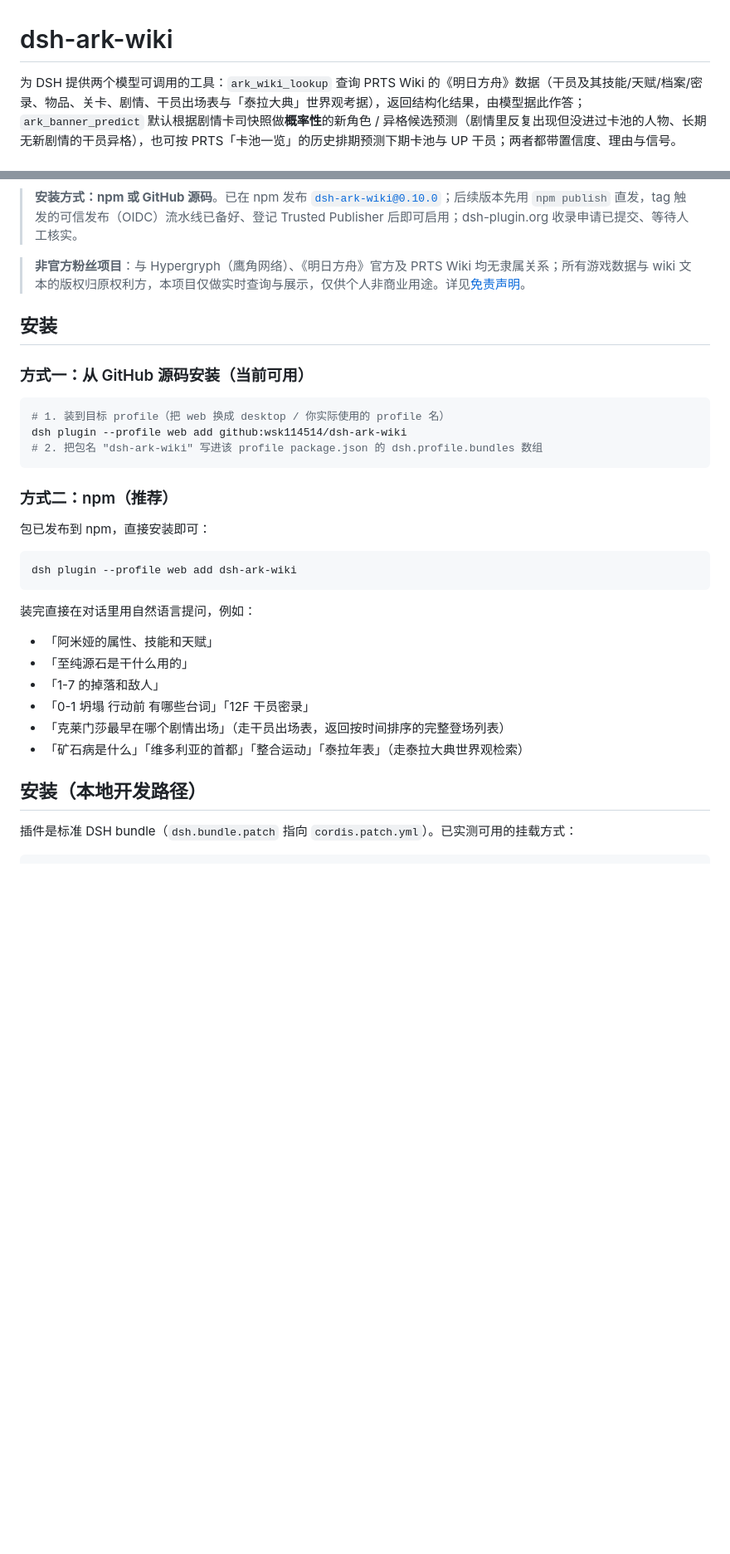
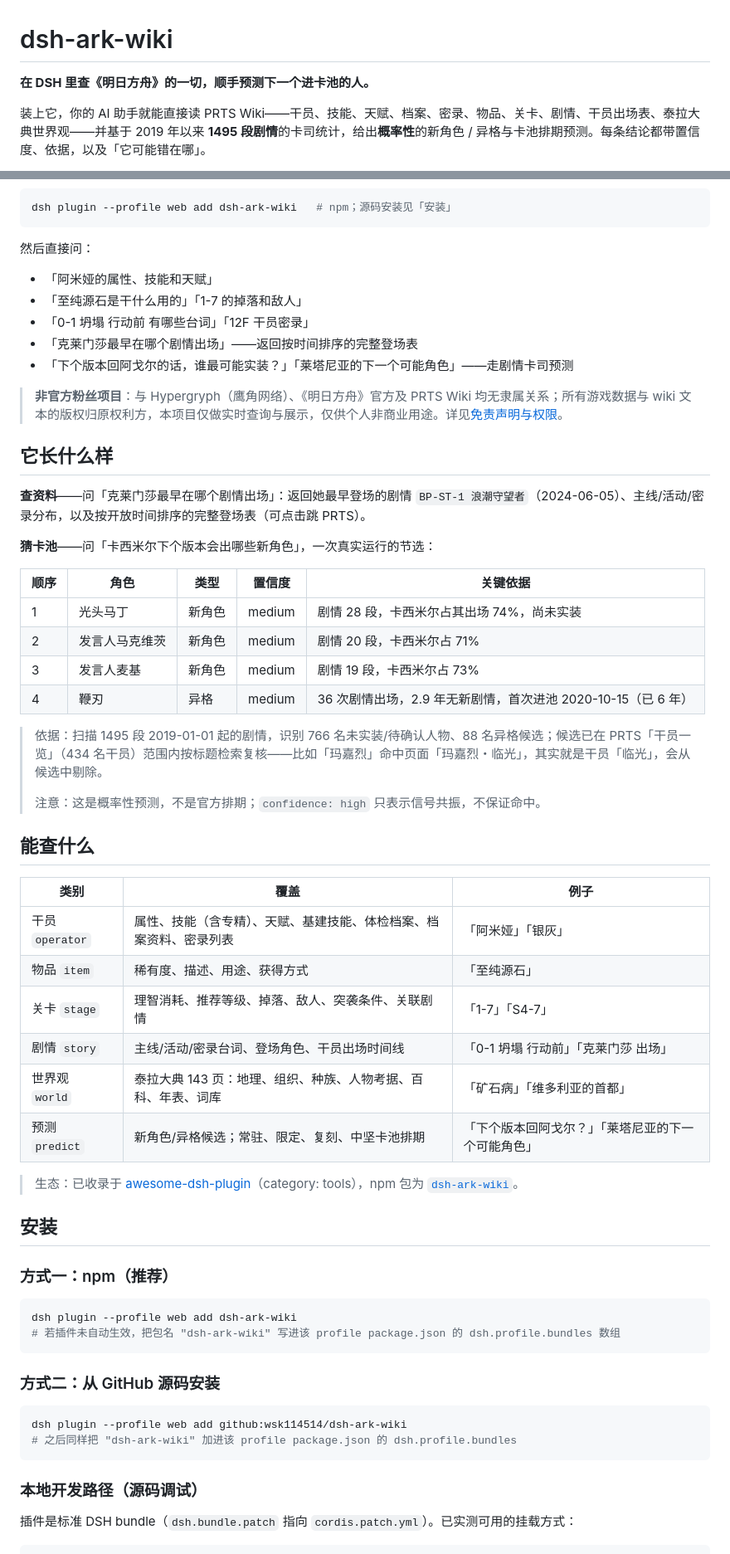
Before and after one commit to wsk114514/dsh-ark-wiki, a Markdown page: README.md, 2 parts joined by grey strips. Shown at 83% size. GitHub-like rendering; blank space fills up the shorter version.

Commit message:
docs: rewrite the README first screen
- lead with a one-line pitch, badges and a copy-paste npm install command
- add a real 卡西米尔 prediction sample and a lookup example
- add a capability table and an ecosystem line (awesome-dsh-plugin + npm)
- fold the local dev path into "安装" as a subsection

No code changes; install, contract, data sources and limitations sections
are unchanged.

````diff
--- a/README.md
+++ b/README.md
@@ -1,5 +1,7 @@
 # dsh-ark-wiki
 
-为 DSH 提供两个模型可调用的工具：`ark_wiki_lookup` 查询 PRTS Wiki 的《明日方舟》数据（干员及其技能/天赋/档案/密录、物品、关卡、剧情、干员出场表与「泰拉大典」世界观考据），返回结构化结果，由模型据此作答；`ark_banner_predict` 默认根据剧情卡司快照做**概率性**的新角色 / 异格候选预测（剧情里反复出现但没进过卡池的人物、长期无新剧情的干员异格），也可按 PRTS「卡池一览」的历史排期预测下期卡池与 UP 干员；两者都带置信度、理由与信号。
+**在 DSH 里查《明日方舟》的一切，顺手预测下一个进卡池的人。**
+
+装上它，你的 AI 助手就能直接读 PRTS Wiki——干员、技能、天赋、档案、密录、物品、关卡、剧情、干员出场表、泰拉大典世界观——并基于 2019 年以来 **1495 段剧情**的卡司统计，给出**概率性**的新角色 / 异格与卡池排期预测。每条结论都带置信度、依据，以及「它可能错在哪」。
 
 [![CI](https://github.com/wsk114514/dsh-ark-wiki/actions/workflows/ci.yml/badge.svg)](https://github.com/wsk114514/dsh-ark-wiki/actions/workflows/ci.yml)
@@ -6,37 +9,66 @@
 [![License: MIT](https://img.shields.io/badge/license-MIT-blue.svg)](./LICENSE)
 
-> **安装方式：npm 或 GitHub 源码**。已在 npm 发布 [`dsh-ark-wiki@0.10.0`](https://www.npmjs.com/package/dsh-ark-wiki)；后续版本先用 `npm publish` 直发，tag 触发的可信发布（OIDC）流水线已备好、登记 Trusted Publisher 后即可启用；dsh-plugin.org 收录申请已提交、等待人工核实。
+```bash
+dsh plugin --profile web add dsh-ark-wiki   # npm；源码安装见「安装」
+```
 
-> **非官方粉丝项目**：与 Hypergryph（鹰角网络）、《明日方舟》官方及 PRTS Wiki 均无隶属关系；所有游戏数据与 wiki 文本的版权归原权利方，本项目仅做实时查询与展示，仅供个人非商业用途。详见[免责声明](#免责声明与权限)。
+然后直接问：
+
+- 「阿米娅的属性、技能和天赋」
+- 「至纯源石是干什么用的」「1-7 的掉落和敌人」
+- 「0-1 坍塌 行动前 有哪些台词」「12F 干员密录」
+- 「克莱门莎最早在哪个剧情出场」——返回按时间排序的完整登场表
+- 「下个版本回阿戈尔的话，谁最可能实装？」「莱塔尼亚的下一个可能角色」——走剧情卡司预测
+
+> **非官方粉丝项目**：与 Hypergryph（鹰角网络）、《明日方舟》官方及 PRTS Wiki 均无隶属关系；所有游戏数据与 wiki 文本的版权归原权利方，本项目仅做实时查询与展示，仅供个人非商业用途。详见[免责声明与权限](#免责声明与权限)。
+
+## 它长什么样
+
+**查资料**——问「克莱门莎最早在哪个剧情出场」：返回她最早登场的剧情 `BP-ST-1 浪潮守望者`（2024-06-05）、主线/活动/密录分布，以及按开放时间排序的完整登场表（可点击跳 PRTS）。
+
+**猜卡池**——问「卡西米尔下个版本会出哪些新角色」，一次真实运行的节选：
+
+| 顺序 | 角色 | 类型 | 置信度 | 关键依据 |
+| --- | --- | --- | --- | --- |
+| 1 | 光头马丁 | 新角色 | medium | 剧情 28 段，卡西米尔占其出场 74%，尚未实装 |
+| 2 | 发言人马克维茨 | 新角色 | medium | 剧情 20 段，卡西米尔占 71% |
+| 3 | 发言人麦基 | 新角色 | medium | 剧情 19 段，卡西米尔占 73% |
+| 4 | 鞭刃 | 异格 | medium | 36 次剧情出场，2.9 年无新剧情，首次进池 2020-10-15（已 6 年） |
+
+> 依据：扫描 1495 段 2019-01-01 起的剧情，识别 766 名未实装/待确认人物、88 名异格候选；候选已在 PRTS「干员一览」（434 名干员）范围内按标题检索复核——比如「玛嘉烈」命中页面「玛嘉烈・临光」，其实就是干员「临光」，会从候选中剔除。
+>
+> 注意：这是概率性预测，不是官方排期；`confidence: high` 只表示信号共振，不保证命中。
+
+## 能查什么
+
+| 类别 | 覆盖 | 例子 |
+| --- | --- | --- |
+| 干员 `operator` | 属性、技能（含专精）、天赋、基建技能、体检档案、档案资料、密录列表 | 「阿米娅」「银灰」 |
+| 物品 `item` | 稀有度、描述、用途、获得方式 | 「至纯源石」 |
+| 关卡 `stage` | 理智消耗、推荐等级、掉落、敌人、突袭条件、关联剧情 | 「1-7」「S4-7」 |
+| 剧情 `story` | 主线/活动/密录台词、登场角色、干员出场时间线 | 「0-1 坍塌 行动前」「克莱门莎 出场」 |
+| 世界观 `world` | 泰拉大典 143 页：地理、组织、种族、人物考据、百科、年表、词库 | 「矿石病」「维多利亚的首都」 |
+| 预测 `predict` | 新角色/异格候选；常驻、限定、复刻、中坚卡池排期 | 「下个版本回阿戈尔？」「莱塔尼亚的下一个可能角色」 |
+
+> 生态：已收录于 [awesome-dsh-plugin](https://awesome-dsh-plugin.com/p/wsk114514/dsh-ark-wiki/)（category: tools），npm 包为 [`dsh-ark-wiki`](https://www.npmjs.com/package/dsh-ark-wiki)。
 
 ## 安装
 
-### 方式一：从 GitHub 源码安装（当前可用）
-
-```bash
-# 1. 装到目标 profile（把 web 换成 desktop / 你实际使用的 profile 名）
-dsh plugin --profile web add github:wsk114514/dsh-ark-wiki
-# 2. 把包名 "dsh-ark-wiki" 写进该 profile package.json 的 dsh.profile.bundles 数组
-```
-
-### 方式二：npm（推荐）
-
-包已发布到 npm，直接安装即可：
+### 方式一：npm（推荐）
 
 ```bash
 dsh plugin --profile web add dsh-ark-wiki
+# 若插件未自动生效，把包名 "dsh-ark-wiki" 写进该 profile package.json 的 dsh.profile.bundles 数组
 ```
 
-装完直接在对话里用自然语言提问，例如：
+### 方式二：从 GitHub 源码安装
 
-- 「阿米娅的属性、技能和天赋」
-- 「至纯源石是干什么用的」
-- 「1-7 的掉落和敌人」
-- 「0-1 坍塌 行动前 有哪些台词」「12F 干员密录」
-- 「克莱门莎最早在哪个剧情出场」（走干员出场表，返回按时间排序的完整登场列表）
-- 「矿石病是什么」「维多利亚的首都」「整合运动」「泰拉年表」（走泰拉大典世界观检索）
+```bash
+dsh plugin --profile web add github:wsk114514/dsh-ark-wiki
+# 之后同样把 "dsh-ark-wiki" 加进该 profile package.json 的 dsh.profile.bundles
+```
 
-## 安装（本地开发路径）
+### 本地开发路径（源码调试）
 
 插件是标准 DSH bundle（`dsh.bundle.patch` 指向 `cordis.patch.yml`）。已实测可用的挂载方式：
 
````
Also changed, not shown: other parts of README.md (+1 -0 lines).
